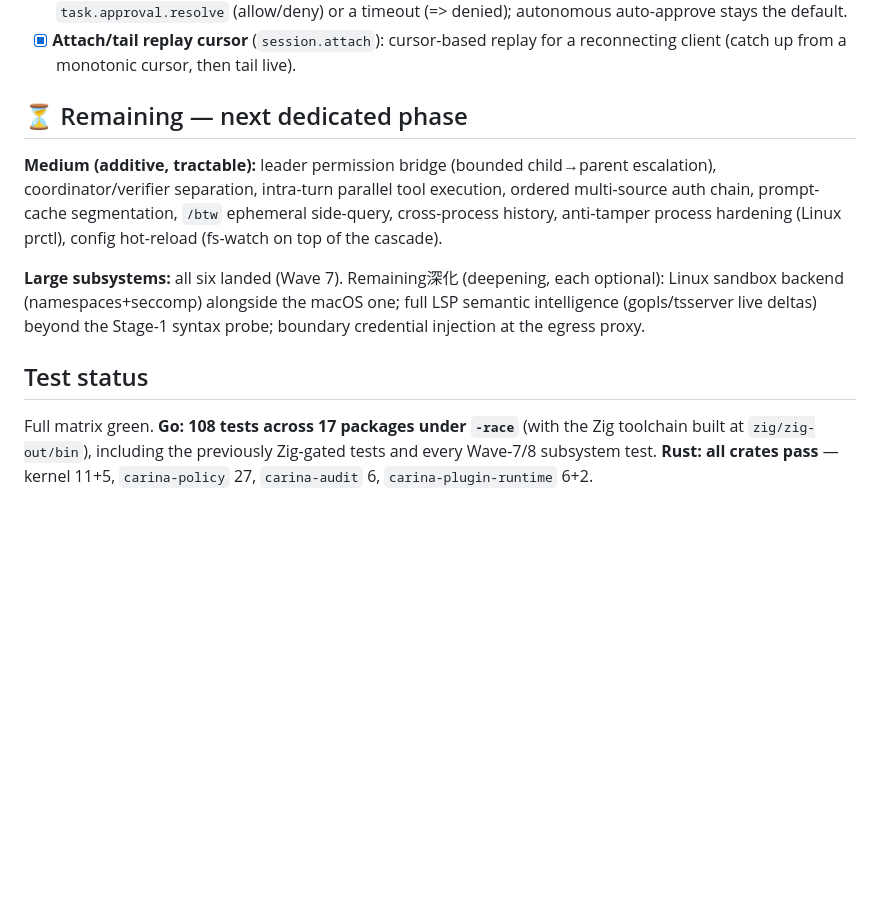
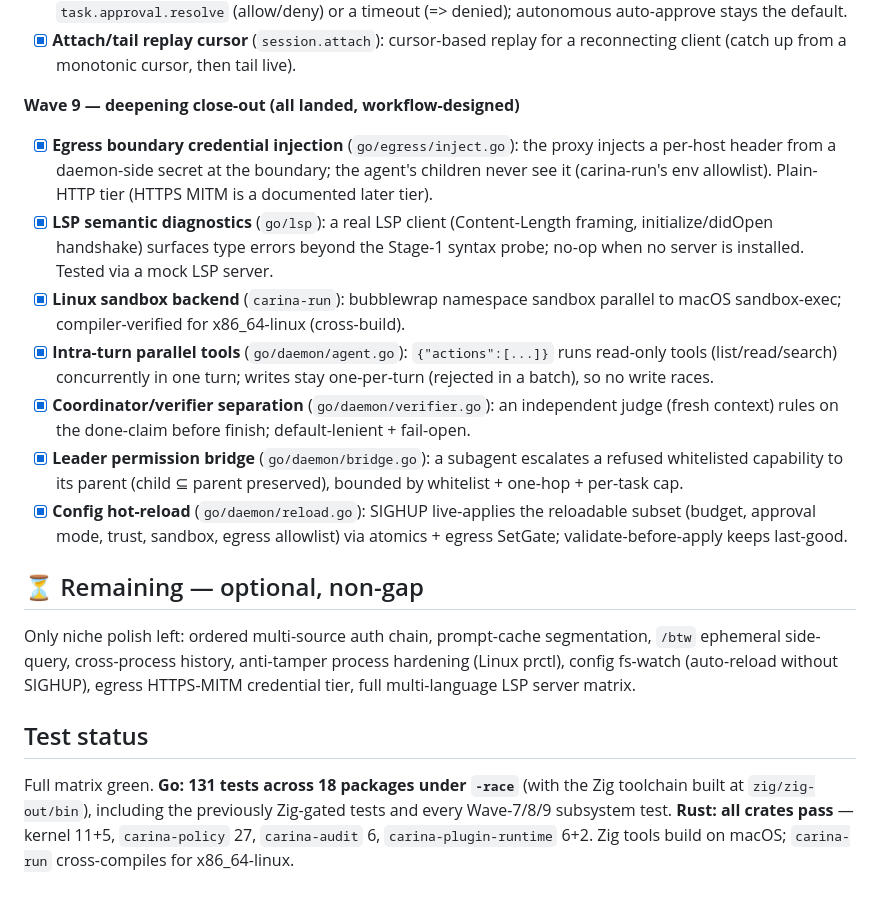
Before and after one commit to Nebutra/carina, a Markdown page: docs/research/absorption-status.md, the part around the change. Drawn GitHub-style; blank space fills up the shorter version.

Commit message:
docs(absorption): Wave 9 close-out — all 7 deepening items landed
Record the workflow-designed Wave-9 items (egress credential injection, LSP
semantic diagnostics, Linux sandbox, intra-turn parallel tools, coordinator/
verifier, leader bridge, config hot-reload). Test status: Go 131 tests / 18
packages under -race; Rust all crates; carina-run cross-compiles for linux.

```diff
--- a/docs/research/absorption-status.md
+++ b/docs/research/absorption-status.md
@@ -71,21 +71,39 @@ Tracking which Claude Code gaps (from `claude-code-gap-analysis.md`, sequenced i
 - [x] **Attach/tail replay cursor** (`session.attach`): cursor-based replay for a
   reconnecting client (catch up from a monotonic cursor, then tail live).
 
-## ⏳ Remaining — next dedicated phase
+**Wave 9 — deepening close-out (all landed, workflow-designed)**
+- [x] **Egress boundary credential injection** (`go/egress/inject.go`): the proxy
+  injects a per-host header from a daemon-side secret at the boundary; the agent's
+  children never see it (carina-run's env allowlist). Plain-HTTP tier (HTTPS MITM
+  is a documented later tier).
+- [x] **LSP semantic diagnostics** (`go/lsp`): a real LSP client (Content-Length
+  framing, initialize/didOpen handshake) surfaces type errors beyond the Stage-1
+  syntax probe; no-op when no server is installed. Tested via a mock LSP server.
+- [x] **Linux sandbox backend** (`carina-run`): bubblewrap namespace sandbox
+  parallel to macOS sandbox-exec; compiler-verified for x86_64-linux (cross-build).
+- [x] **Intra-turn parallel tools** (`go/daemon/agent.go`): `{"actions":[...]}`
+  runs read-only tools (list/read/search) concurrently in one turn; writes stay
+  one-per-turn (rejected in a batch), so no write races.
+- [x] **Coordinator/verifier separation** (`go/daemon/verifier.go`): an
+  independent judge (fresh context) rules on the done-claim before finish;
+  default-lenient + fail-open.
+- [x] **Leader permission bridge** (`go/daemon/bridge.go`): a subagent escalates a
+  refused whitelisted capability to its parent (child ⊆ parent preserved),
+  bounded by whitelist + one-hop + per-task cap.
+- [x] **Config hot-reload** (`go/daemon/reload.go`): SIGHUP live-applies the
+  reloadable subset (budget, approval mode, trust, sandbox, egress allowlist) via
+  atomics + egress SetGate; validate-before-apply keeps last-good.
 
-**Medium (additive, tractable):** leader permission bridge (bounded child→parent
-escalation), coordinator/verifier separation, intra-turn parallel tool execution,
-ordered multi-source auth chain, prompt-cache segmentation, `/btw` ephemeral
-side-query, cross-process history, anti-tamper process hardening (Linux prctl),
-config hot-reload (fs-watch on top of the cascade).
+## ⏳ Remaining — optional, non-gap
 
-**Large subsystems:** all six landed (Wave 7). Remaining深化 (deepening, each
-optional): Linux sandbox backend (namespaces+seccomp) alongside the macOS one;
-full LSP semantic intelligence (gopls/tsserver live deltas) beyond the Stage-1
-syntax probe; boundary credential injection at the egress proxy.
+Only niche polish left: ordered multi-source auth chain, prompt-cache
+segmentation, `/btw` ephemeral side-query, cross-process history, anti-tamper
+process hardening (Linux prctl), config fs-watch (auto-reload without SIGHUP),
+egress HTTPS-MITM credential tier, full multi-language LSP server matrix.
 
 ## Test status
-Full matrix green. **Go: 108 tests across 17 packages under `-race`** (with the
+Full matrix green. **Go: 131 tests across 18 packages under `-race`** (with the
 Zig toolchain built at `zig/zig-out/bin`), including the previously Zig-gated
-tests and every Wave-7/8 subsystem test. **Rust: all crates pass** — kernel 11+5,
-`carina-policy` 27, `carina-audit` 6, `carina-plugin-runtime` 6+2.
+tests and every Wave-7/8/9 subsystem test. **Rust: all crates pass** — kernel
+11+5, `carina-policy` 27, `carina-audit` 6, `carina-plugin-runtime` 6+2. Zig
+tools build on macOS; `carina-run` cross-compiles for x86_64-linux.
```
